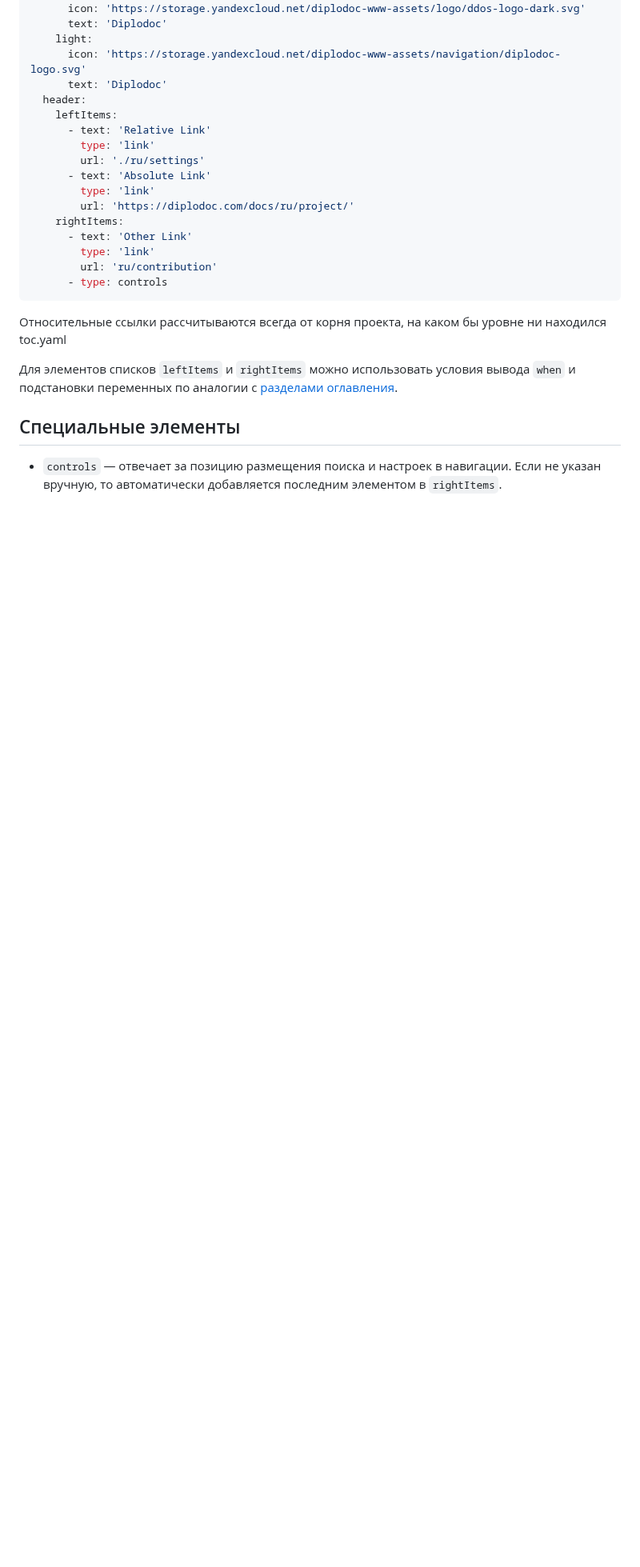
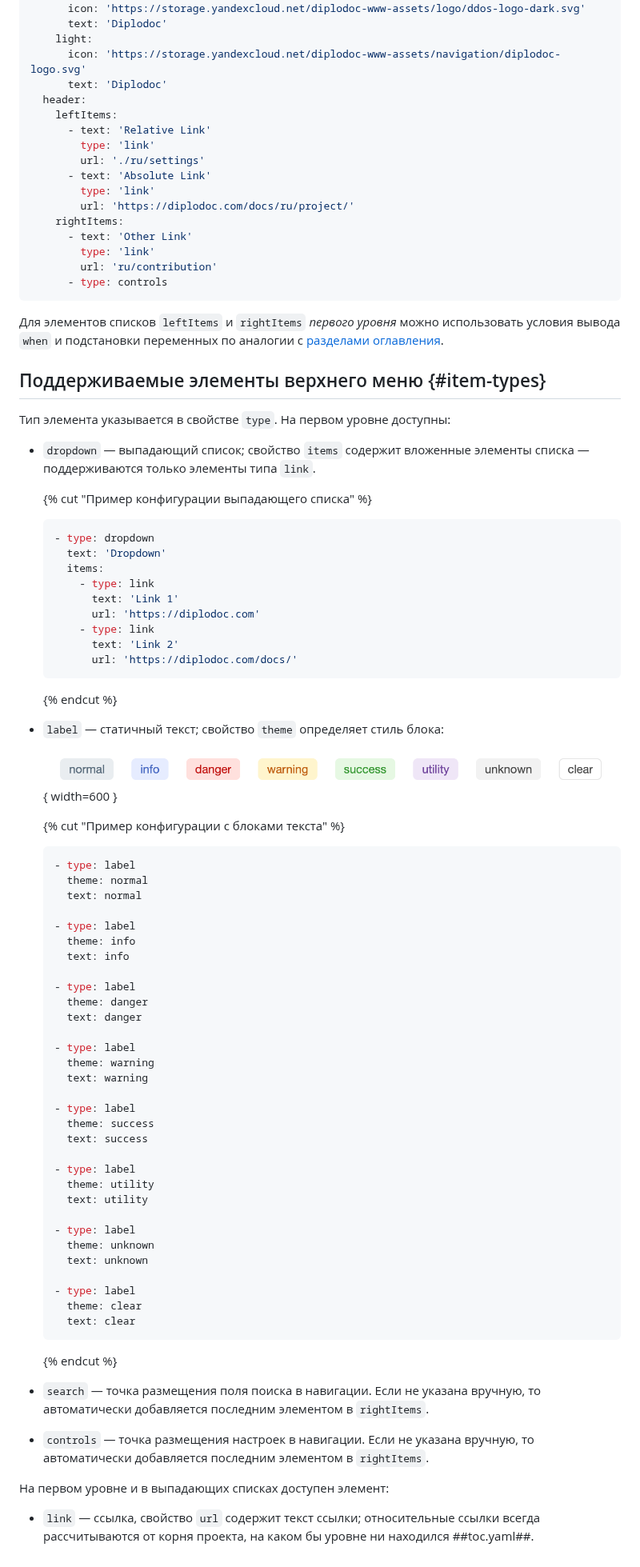
Before and after one commit to diplodoc-platform/docs, a Markdown page: ru/project/navigation.md, the part around one of its changes. Shown at 80% size. Drawn GitHub-style; pictures changed too: _images/header_label_themes.png (added); blank space fills up the shorter version.

Commit message:
DOCSTOOLS-5420 navigation type label

````diff
--- a/ru/project/navigation.md
+++ b/ru/project/navigation.md
@@ -36,11 +30,79 @@ navigation:
       - type: controls
 ```
 
-Относительные ссылки рассчитываются всегда от корня проекта, на каком бы уровне ни находился toc.yaml
+Для элементов списков `leftItems` и `rightItems` *первого уровня* можно использовать условия вывода `when` и подстановки переменных по аналогии с [разделами оглавления](toc.md#when).
 
-Для элементов списков `leftItems` и `rightItems` можно использовать условия вывода `when` и подстановки переменных по аналогии с [разделами оглавления](toc.md#when).
+## Поддерживаемые элементы верхнего меню {#item-types}
 
-## Специальные элементы
+Тип элемента указывается в свойстве `type`.
+На первом уровне доступны:
 
-- `controls` — отвечает за позицию размещения поиска и настроек в навигации.
-  Если не указан вручную, то автоматически добавляется последним элементом в `rightItems`.
+- `dropdown` — выпадающий список; свойство `items` содержит вложенные элементы списка — поддерживаются только элементы типа `link`.
+
+    {% cut "Пример конфигурации выпадающего списка" %}
+
+    ```yaml
+    - type: dropdown
+      text: 'Dropdown'
+      items:
+        - type: link
+          text: 'Link 1'
+          url: 'https://diplodoc.com'
+        - type: link
+          text: 'Link 2'
+          url: 'https://diplodoc.com/docs/'
+    ```
+
+    {% endcut %}
+
+- `label` — статичный текст; свойство `theme` определяет стиль блока:
+
+  ![Пример со стилями блоков статичного текста](../../_images/header_label_themes.png){ width=600 }
+
+  {% cut "Пример конфигурации с блоками текста" %}
+
+    ```yaml
+    - type: label
+      theme: normal
+      text: normal
+
+    - type: label
+      theme: info
+      text: info
+
+    - type: label
+      theme: danger
+      text: danger
+
+    - type: label
+      theme: warning
+      text: warning
+
+    - type: label
+      theme: success
+      text: success
+
+    - type: label
+      theme: utility
+      text: utility
+
+    - type: label
+      theme: unknown
+      text: unknown
+
+    - type: label
+      theme: clear
+      text: clear
+    ```
+
+    {% endcut %}
+
+- `search` — точка размещения поля поиска в навигации.
+  Если не указана вручную, то автоматически добавляется последним элементом в `rightItems`.
+
+- `controls` — точка размещения настроек в навигации.
+  Если не указана вручную, то автоматически добавляется последним элементом в `rightItems`.
+
+На первом уровне и в выпадающих списках доступен элемент:
+
+- `link` — ссылка, свойство `url` содержит текст ссылки; относительные ссылки всегда рассчитываются от корня проекта, на каком бы уровне ни находился ##toc.yaml##.
````
Also changed, not shown: other parts of ru/project/navigation.md (+1 -7 lines), 1 other file.
